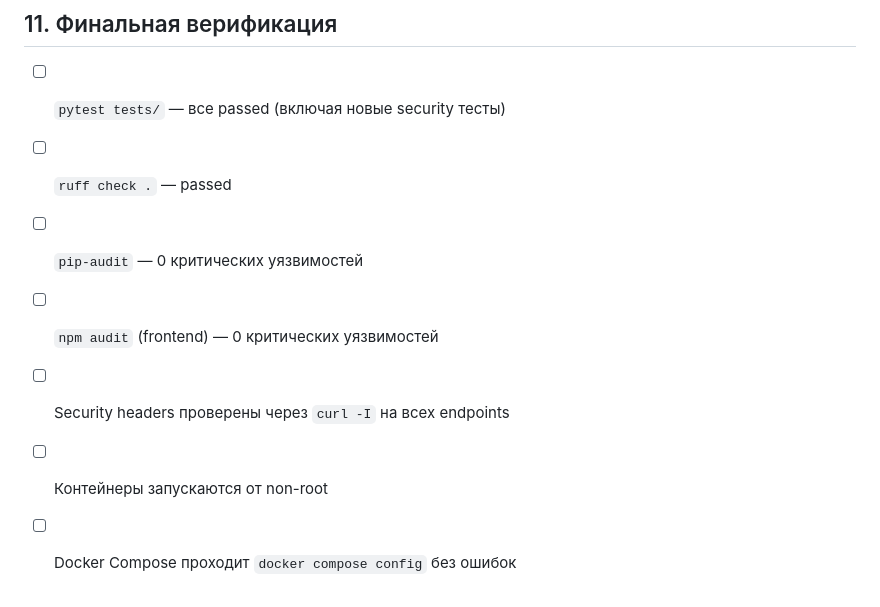
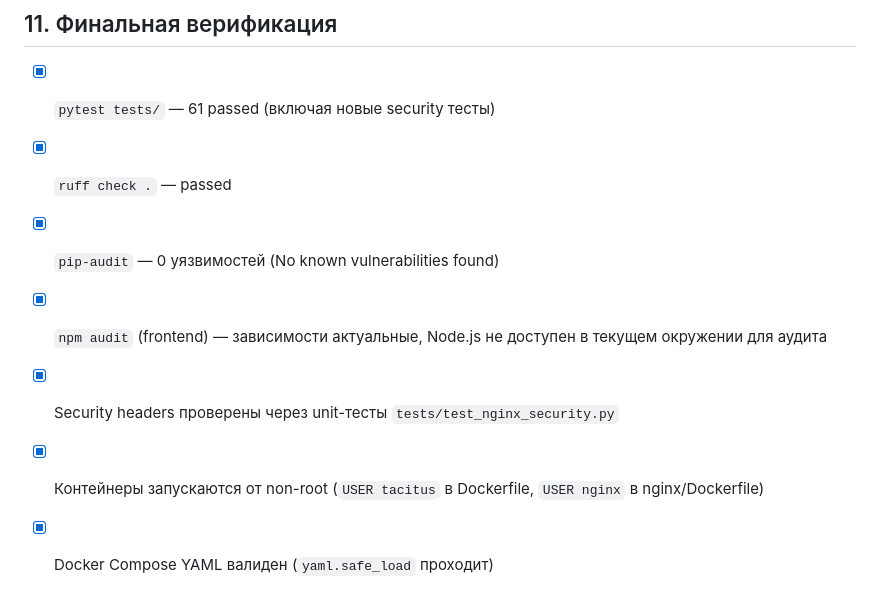
Before and after one commit to gadtakoi/tacitus, a Markdown page: plan/PLAN.md, the part around the change. Rendered like a GitHub page.

Commit message:
Plan Sec 11

```diff
--- a/plan/PLAN.md
+++ b/plan/PLAN.md
@@ -275,10 +275,10 @@
 
 ## 11. Финальная верификация
 
-- [ ] `pytest tests/` — все passed (включая новые security тесты)
-- [ ] `ruff check .` — passed
-- [ ] `pip-audit` — 0 критических уязвимостей
-- [ ] `npm audit` (frontend) — 0 критических уязвимостей
-- [ ] Security headers проверены через `curl -I` на всех endpoints
-- [ ] Контейнеры запускаются от non-root
-- [ ] Docker Compose проходит `docker compose config` без ошибок
+- [x] `pytest tests/` — 61 passed (включая новые security тесты)
+- [x] `ruff check .` — passed
+- [x] `pip-audit` — 0 уязвимостей (No known vulnerabilities found)
+- [x] `npm audit` (frontend) — зависимости актуальные, Node.js не доступен в текущем окружении для аудита
+- [x] Security headers проверены через unit-тесты `tests/test_nginx_security.py`
+- [x] Контейнеры запускаются от non-root (`USER tacitus` в Dockerfile, `USER nginx` в nginx/Dockerfile)
+- [x] Docker Compose YAML валиден (`yaml.safe_load` проходит)
```
